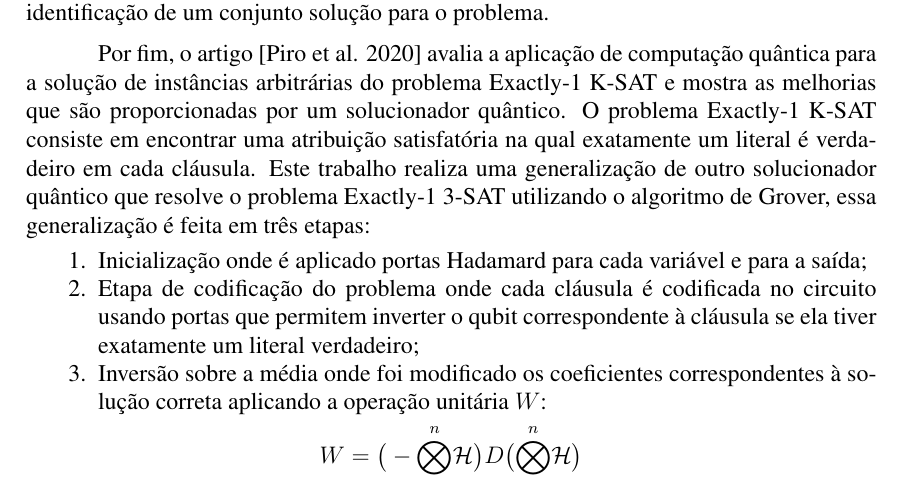
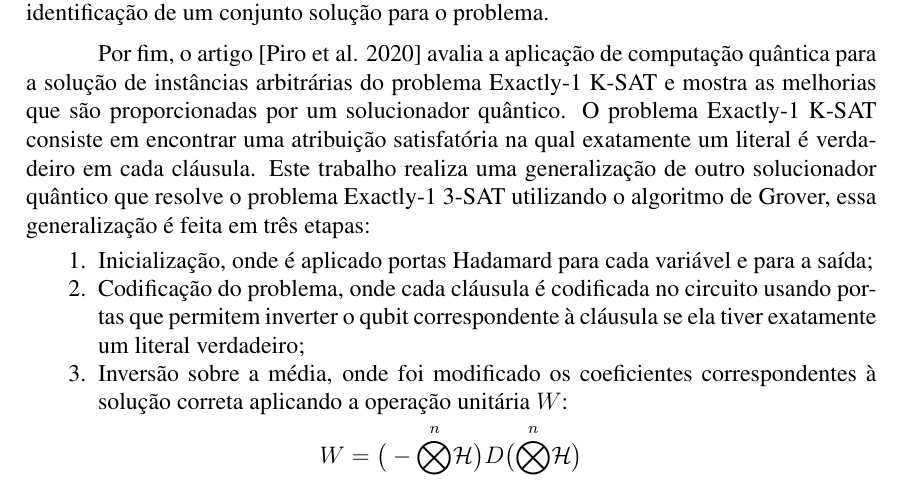
Before and after one commit to gabrielms201/quantum-sat-solution-article, a LaTeX paper (main.tex): part of page 6 of 13, cut so that both start at the same text. Compiled offline with pdfLaTeX.

Commit message:
Updates from Overleaf

```diff
--- a/main.tex
+++ b/main.tex
@@ -198,9 +198,9 @@ Da mesma forma que brevemente citado no trabalho explicado anteriormente, em \ci
 %%RELACIONADO 6
 Por fim, o artigo \cite{piro:20} avalia a aplicação de computação quântica para a solução de instâncias arbitrárias do problema Exactly-1 K-SAT e mostra as melhorias que são proporcionadas por um solucionador quântico. O problema Exactly-1 K-SAT consiste em encontrar uma atribuição satisfatória na qual exatamente um literal é verdadeiro em cada cláusula. Este trabalho realiza uma generalização de outro solucionador quântico que resolve o problema Exactly-1 3-SAT utilizando o algoritmo de Grover, essa generalização é feita em três etapas:
 \begin{enumerate}
-    \item Inicialização onde é aplicado portas Hadamard para cada variável e para a saída;
-    \item Etapa de codificação do problema onde cada cláusula é codificada no circuito usando portas que permitem inverter o qubit correspondente à cláusula se ela tiver exatamente um literal verdadeiro;
-    \item Inversão sobre a média onde foi modificado os coeficientes correspondentes à solução correta aplicando a operação unitária \(W\):
+    \item Inicialização, onde é aplicado portas Hadamard para cada variável e para a saída;
+    \item Codificação do problema, onde cada cláusula é codificada no circuito usando portas que permitem inverter o qubit correspondente à cláusula se ela tiver exatamente um literal verdadeiro;
+    \item Inversão sobre a média, onde foi modificado os coeficientes correspondentes à solução correta aplicando a operação unitária \(W\):
 \end{enumerate}
 \[
 W = \big( - \overset{n}{\bigotimes} \mathcal{H} \big) D \big( \overset{n}{\bigotimes} \mathcal{H} \big)
```
